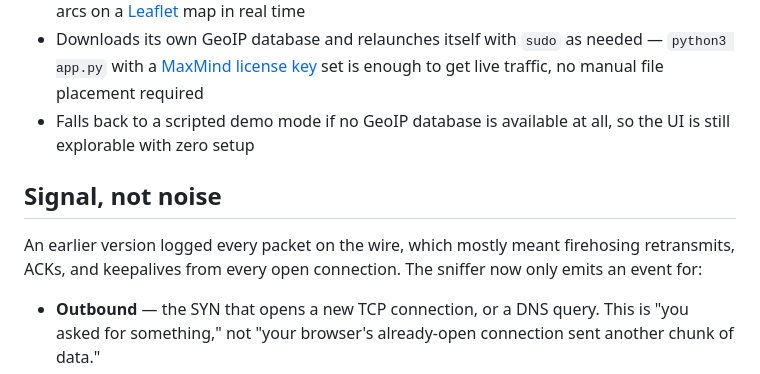
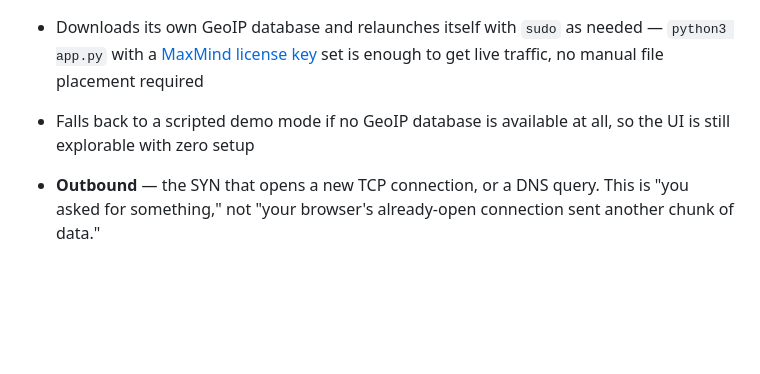
Before and after one commit to AndrewGambucci/netscope, a Markdown page: README.md, the part around the change. GitHub-like rendering; blank space fills up the shorter version.

Commit message:
Streamline README by removing unnecessary section
Removed the 'Signal, not noise' section to streamline the README and focus on essential information.

```diff
--- a/README.md
+++ b/README.md
@@ -37,12 +37,6 @@ Python · [Scapy](https://scapy.net/) (packet capture) · [Flask](https://flask.
   set is enough to get live traffic, no manual file placement required
 - Falls back to a scripted demo mode if no GeoIP database is available at all,
   so the UI is still explorable with zero setup
-
-## Signal, not noise
-
-An earlier version logged every packet on the wire, which mostly meant firehosing
-retransmits, ACKs, and keepalives from every open connection. The sniffer now only
-emits an event for:
 
 - **Outbound** — the SYN that opens a new TCP connection, or a DNS query. This is
   "you asked for something," not "your browser's already-open connection sent
```
